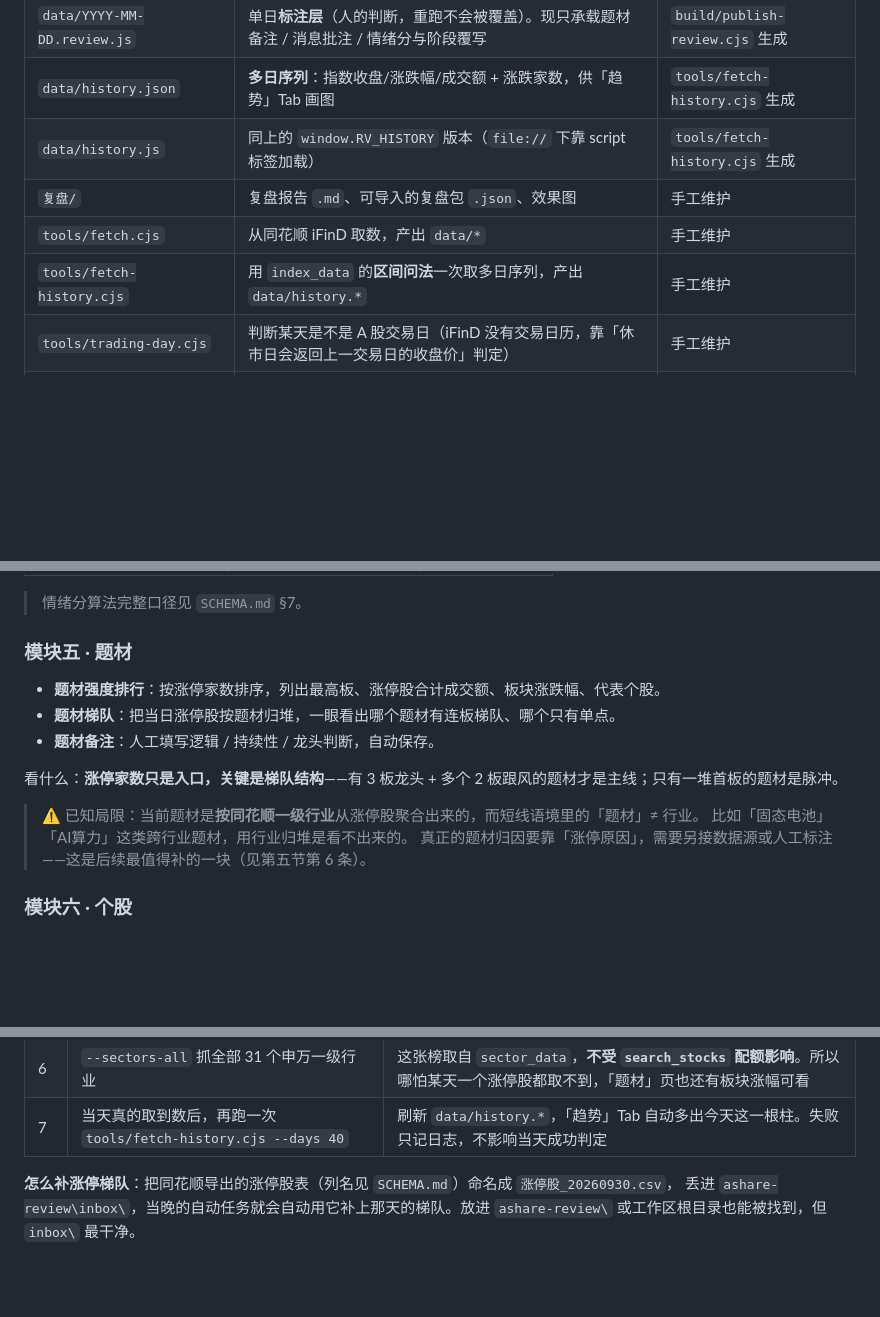
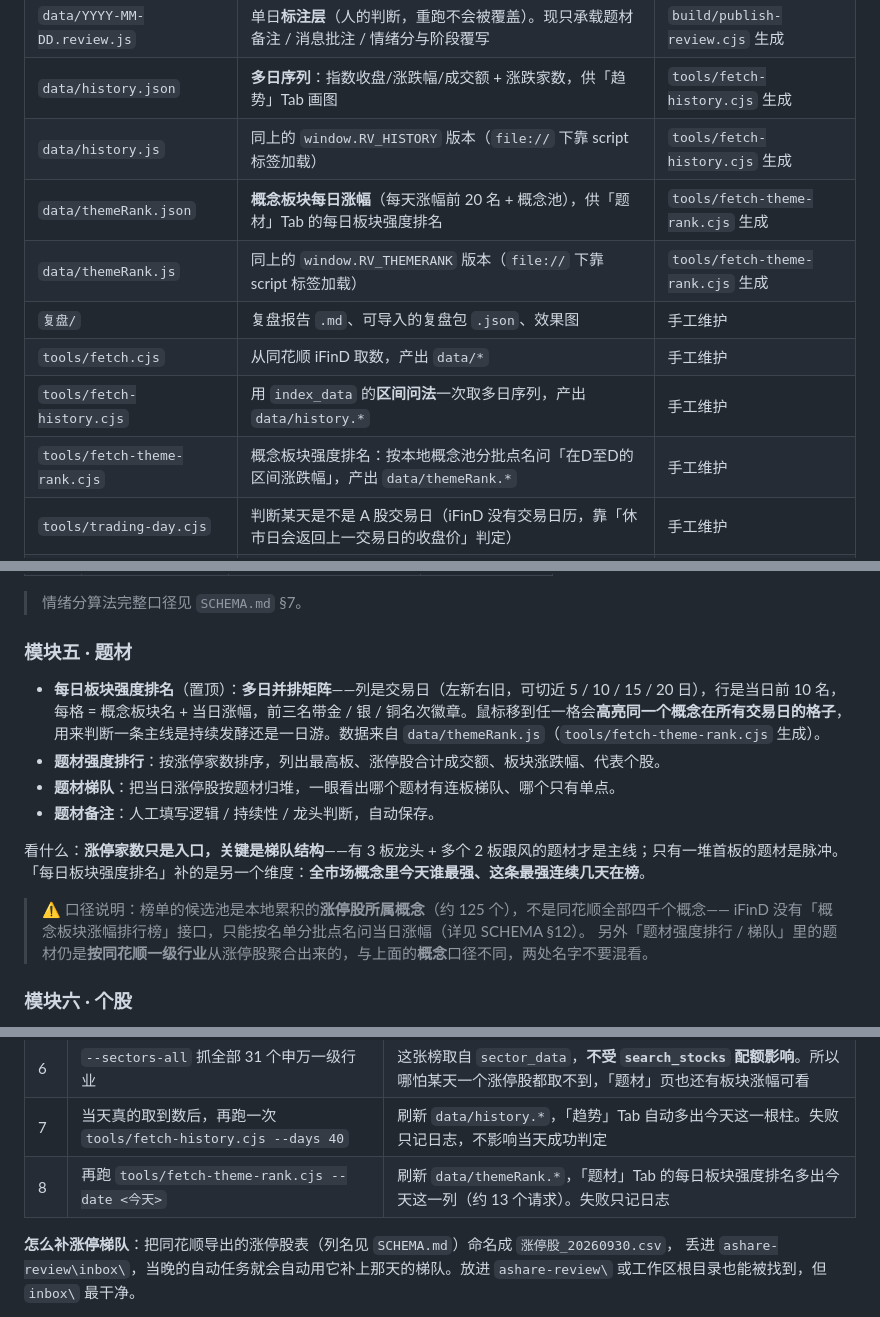
Before and after one commit to FriedhelmVV/ashare-review, a Markdown page: README.md, 3 parts joined by grey strips. Rendered like a GitHub page; blank space fills up the shorter version.

Commit message:
update README.md @ 2026-11-08 06:40:52

```diff
--- a/README.md
+++ b/README.md
@@ -25,9 +25,12 @@
 | `data/YYYY-MM-DD.review.js` | 单日**标注层**（人的判断，重跑不会被覆盖）。现只承载题材备注 / 消息批注 / 情绪分与阶段覆写 | `build/publish-review.cjs` 生成 |
 | `data/history.json` | **多日序列**：指数收盘/涨跌幅/成交额 + 涨跌家数，供「趋势」Tab 画图 | `tools/fetch-history.cjs` 生成 |
 | `data/history.js` | 同上的 `window.RV_HISTORY` 版本（`file://` 下靠 script 标签加载） | `tools/fetch-history.cjs` 生成 |
+| `data/themeRank.json` | **概念板块每日涨幅**（每天涨幅前 20 名 + 概念池），供「题材」Tab 的每日板块强度排名 | `tools/fetch-theme-rank.cjs` 生成 |
+| `data/themeRank.js` | 同上的 `window.RV_THEMERANK` 版本（`file://` 下靠 script 标签加载） | `tools/fetch-theme-rank.cjs` 生成 |
 | `复盘/` | 复盘报告 `.md`、可导入的复盘包 `.json`、效果图 | 手工维护 |
 | `tools/fetch.cjs` | 从同花顺 iFinD 取数，产出 `data/*` | 手工维护 |
 | `tools/fetch-history.cjs` | 用 `index_data` 的**区间问法**一次取多日序列，产出 `data/history.*` | 手工维护 |
+| `tools/fetch-theme-rank.cjs` | 概念板块强度排名：按本地概念池分批点名问「在D至D的区间涨跌幅」，产出 `data/themeRank.*` | 手工维护 |
 | `tools/trading-day.cjs` | 判断某天是不是 A 股交易日（iFinD 没有交易日历，靠「休市日会返回上一交易日的收盘价」判定） | 手工维护 |
 | `tools/daily-update.cjs` | **自动更新入口**：交易日判定 → 选增量/全量 → 调 `fetch.cjs` → 写日志与状态 | 手工维护 |
 | `tools/schedule.cjs` | 注册 / 卸载 / 查看 Windows 计划任务「F(X)=Y的复盘工作台-每日取数」 | 手工维护 |
@@ -157,15 +160,19 @@ data/history.js              ← 多日序列层。区间问法一次拉多天
 > 情绪分算法完整口径见 `SCHEMA.md` §7。
 
 ### 模块五 · 题材
+- **每日板块强度排名**（置顶）：**多日并排矩阵**——列是交易日（左新右旧，可切近 5 / 10 / 15 / 20 日），行是当日前 10 名，
+  每格 = 概念板块名 + 当日涨幅，前三名带金 / 银 / 铜名次徽章。鼠标移到任一格会**高亮同一个概念在所有交易日的格子**，
+  用来判断一条主线是持续发酵还是一日游。数据来自 `data/themeRank.js`（`tools/fetch-theme-rank.cjs` 生成）。
 - **题材强度排行**：按涨停家数排序，列出最高板、涨停股合计成交额、板块涨跌幅、代表个股。
 - **题材梯队**：把当日涨停股按题材归堆，一眼看出哪个题材有连板梯队、哪个只有单点。
 - **题材备注**：人工填写逻辑 / 持续性 / 龙头判断，自动保存。
 
 看什么：**涨停家数只是入口，关键是梯队结构**——有 3 板龙头 + 多个 2 板跟风的题材才是主线；只有一堆首板的题材是脉冲。
+「每日板块强度排名」补的是另一个维度：**全市场概念里今天谁最强、这条最强连续几天在榜**。
 
-> ⚠️ 已知局限：当前题材是**按同花顺一级行业**从涨停股聚合出来的，而短线语境里的「题材」≠ 行业。
-> 比如「固态电池」「AI算力」这类跨行业题材，用行业归堆是看不出来的。
-> 真正的题材归因要靠「涨停原因」，需要另接数据源或人工标注——这是后续最值得补的一块（见第五节第 6 条）。
+> ⚠️ 口径说明：榜单的候选池是本地累积的**涨停股所属概念**（约 125 个），不是同花顺全部四千个概念——
+> iFinD 没有「概念板块涨幅排行榜」接口，只能按名单分批点名问当日涨幅（详见 SCHEMA §12）。
+> 另外「题材强度排行 / 梯队」里的题材仍是**按同花顺一级行业**从涨停股聚合出来的，与上面的**概念**口径不同，两处名字不要混看。
 
 ### 模块六 · 个股
 - **涨停天梯**（默认，样式照着一个「涨停天梯」海报做的）：先一排**题材概览**小卡片（按申万行业归堆，显示涨停家数 + 板块内涨停股成交额，前 6 个单列、其余并成「其他」），
@@ -638,6 +645,7 @@ $ws   = 'D:\ashare-review'
 | 5 | 找 `inbox/涨停股_YYYYMMDD.csv` | 涨停梯队的本地兜底通道。有该文件、且当日梯队为空时，改用 `--only index,limitup,breadth,auction,sector,news --limitup-csv …` 把梯队补进去 |
 | 6 | `--sectors-all` 抓全部 31 个申万一级行业 | 这张榜取自 `sector_data`，**不受 `search_stocks` 配额影响**。所以哪怕某天一个涨停股都取不到，「题材」页也还有板块涨幅可看 |
 | 7 | 当天真的取到数后，再跑一次 `tools/fetch-history.cjs --days 40` | 刷新 `data/history.*`，「趋势」Tab 自动多出今天这一根柱。失败只记日志，不影响当天成功判定 |
+| 8 | 再跑 `tools/fetch-theme-rank.cjs --date <今天>` | 刷新 `data/themeRank.*`，「题材」Tab 的每日板块强度排名多出今天这一列（约 13 个请求）。失败只记日志 |
 
 **怎么补涨停梯队**：把同花顺导出的涨停股表（列名见 `SCHEMA.md`）命名成 `涨停股_20260930.csv`，
 丢进 `ashare-review\inbox\`，当晚的自动任务就会自动用它补上那天的梯队。放进 `ashare-review\`
```
